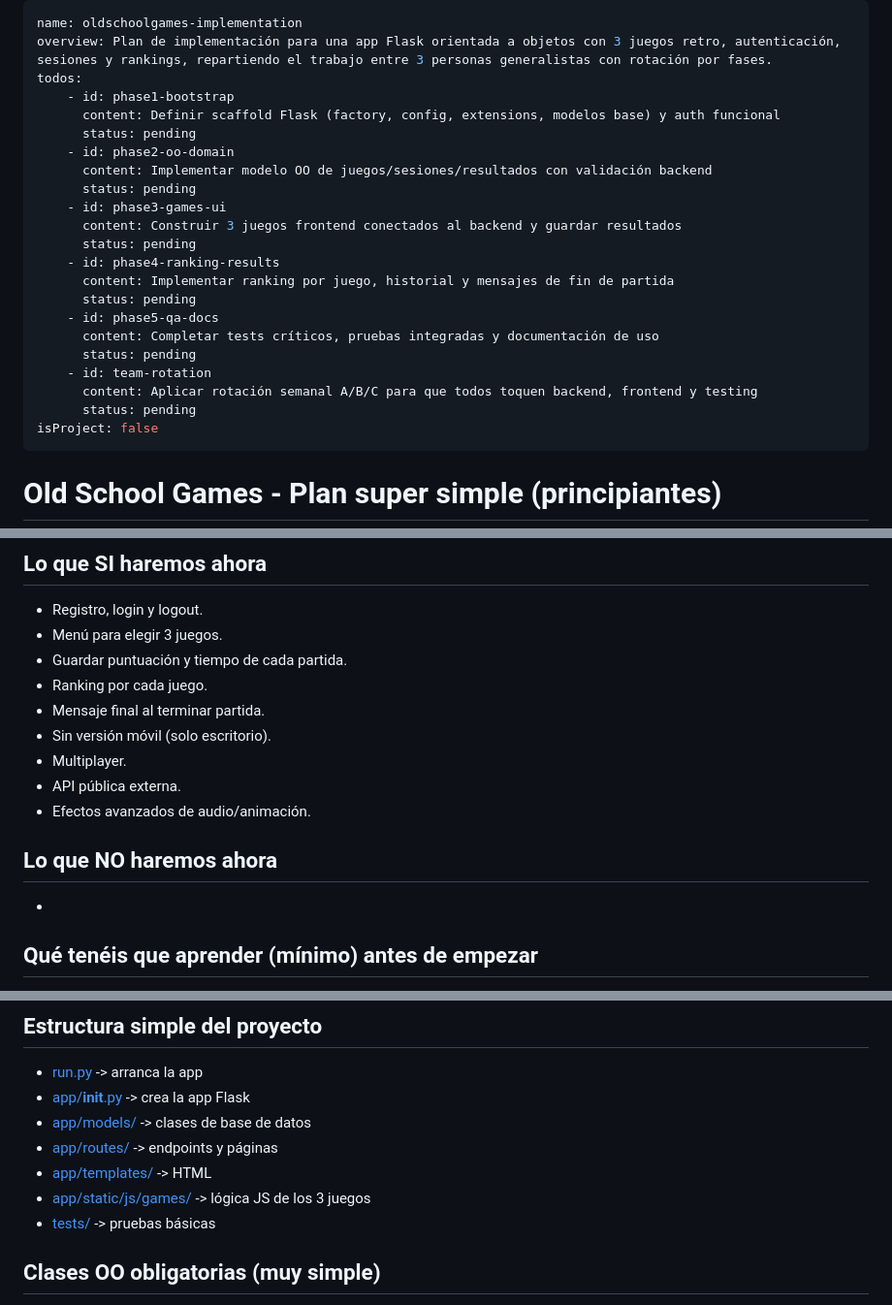
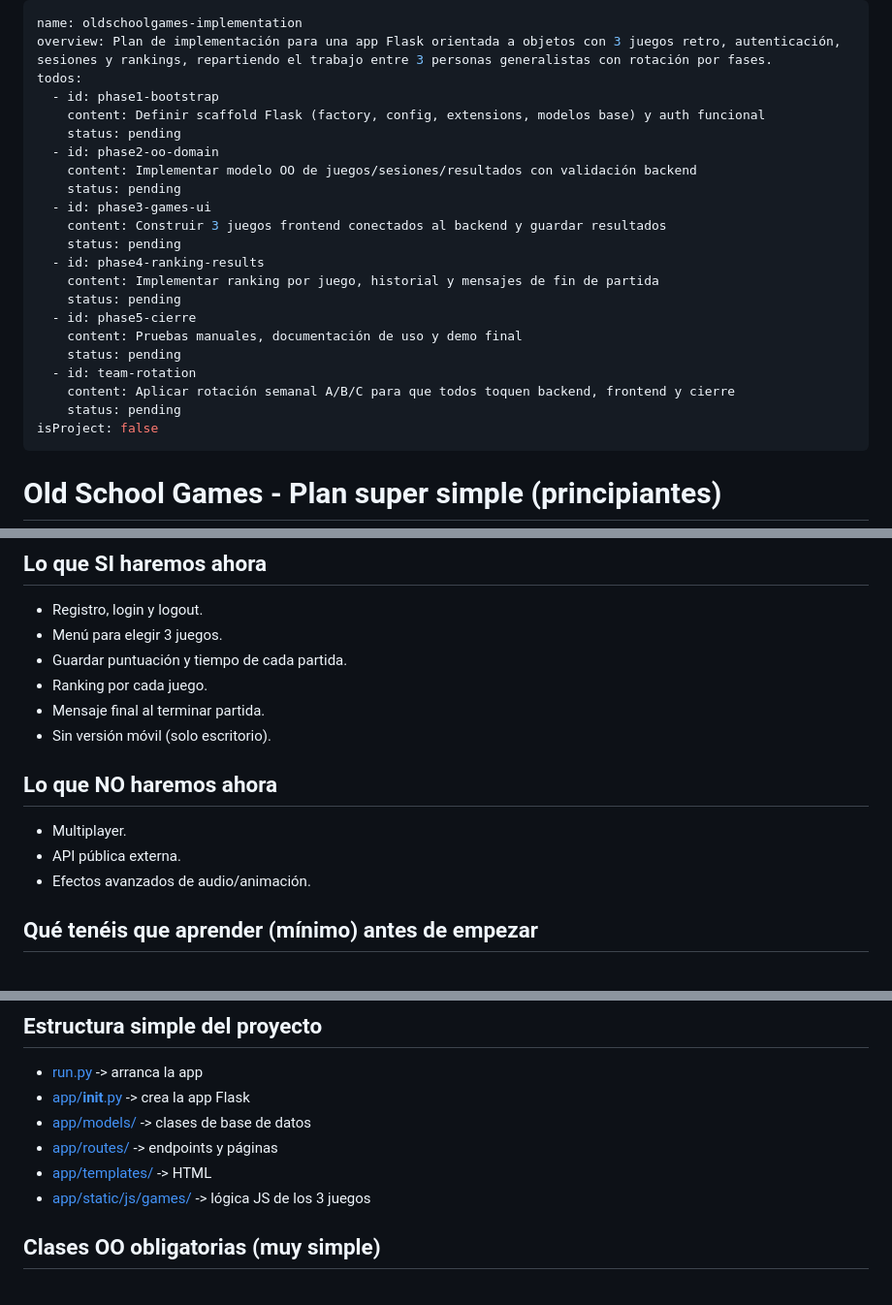
Before and after one commit to ianfebrer/oldschoolgames_Equip3_RA8_RA9, a Markdown page: .cursor/plans/oldschoolgames-implementation_a056373e.plan.md, 3 parts joined by grey strips. Shown at 97% size. Rendered like a GitHub page.

```diff
--- a/.cursor/plans/oldschoolgames-implementation_a056373e.plan.md
+++ b/.cursor/plans/oldschoolgames-implementation_a056373e.plan.md
@@ -2,24 +2,24 @@
 name: oldschoolgames-implementation
 overview: Plan de implementación para una app Flask orientada a objetos con 3 juegos retro, autenticación, sesiones y rankings, repartiendo el trabajo entre 3 personas generalistas con rotación por fases.
 todos:
-    - id: phase1-bootstrap
-      content: Definir scaffold Flask (factory, config, extensions, modelos base) y auth funcional
-      status: pending
-    - id: phase2-oo-domain
-      content: Implementar modelo OO de juegos/sesiones/resultados con validación backend
-      status: pending
-    - id: phase3-games-ui
-      content: Construir 3 juegos frontend conectados al backend y guardar resultados
-      status: pending
-    - id: phase4-ranking-results
-      content: Implementar ranking por juego, historial y mensajes de fin de partida
-      status: pending
-    - id: phase5-qa-docs
-      content: Completar tests críticos, pruebas integradas y documentación de uso
-      status: pending
-    - id: team-rotation
-      content: Aplicar rotación semanal A/B/C para que todos toquen backend, frontend y testing
-      status: pending
+  - id: phase1-bootstrap
+    content: Definir scaffold Flask (factory, config, extensions, modelos base) y auth funcional
+    status: pending
+  - id: phase2-oo-domain
+    content: Implementar modelo OO de juegos/sesiones/resultados con validación backend
+    status: pending
+  - id: phase3-games-ui
+    content: Construir 3 juegos frontend conectados al backend y guardar resultados
+    status: pending
+  - id: phase4-ranking-results
+    content: Implementar ranking por juego, historial y mensajes de fin de partida
+    status: pending
+  - id: phase5-cierre
+    content: Pruebas manuales, documentación de uso y demo final
+    status: pending
+  - id: team-rotation
+    content: Aplicar rotación semanal A/B/C para que todos toquen backend, frontend y cierre
+    status: pending
 isProject: false
 ---
 
@@ -37,13 +37,12 @@ Hacer una web con Flask donde un usuario se registra, juega a 3 juegos retro y s
 - Ranking por cada juego.
 - Mensaje final al terminar partida.
 - Sin versión móvil (solo escritorio).
+
+## Lo que NO haremos ahora
+
 - Multiplayer.
 - API pública externa.
 - Efectos avanzados de audio/animación.
-
-## Lo que NO haremos ahora
-
--
 
 ## Qué tenéis que aprender (mínimo) antes de empezar
 
@@ -61,7 +60,6 @@ Hacer una web con Flask donde un usuario se registra, juega a 3 juegos retro y s
 - [app/routes/](app/routes/) -> endpoints y páginas
 - [app/templates/](app/templates/) -> HTML
 - [app/static/js/games/](app/static/js/games/) -> lógica JS de los 3 juegos
-- [tests/](tests/) -> pruebas básicas
 
 ## Clases OO obligatorias (muy simple)
 
```
Also changed, not shown: other parts of .cursor/plans/oldschoolgames-implementation_a056373e.plan.md (+24 -24 lines).
